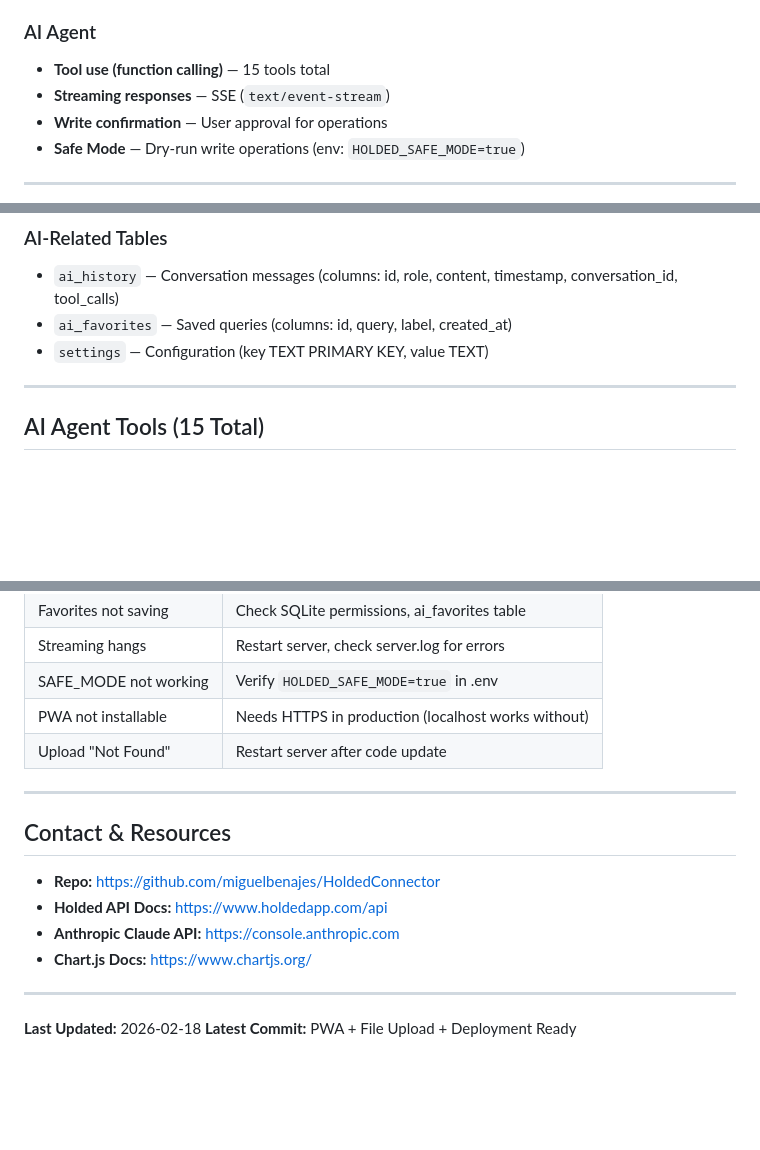
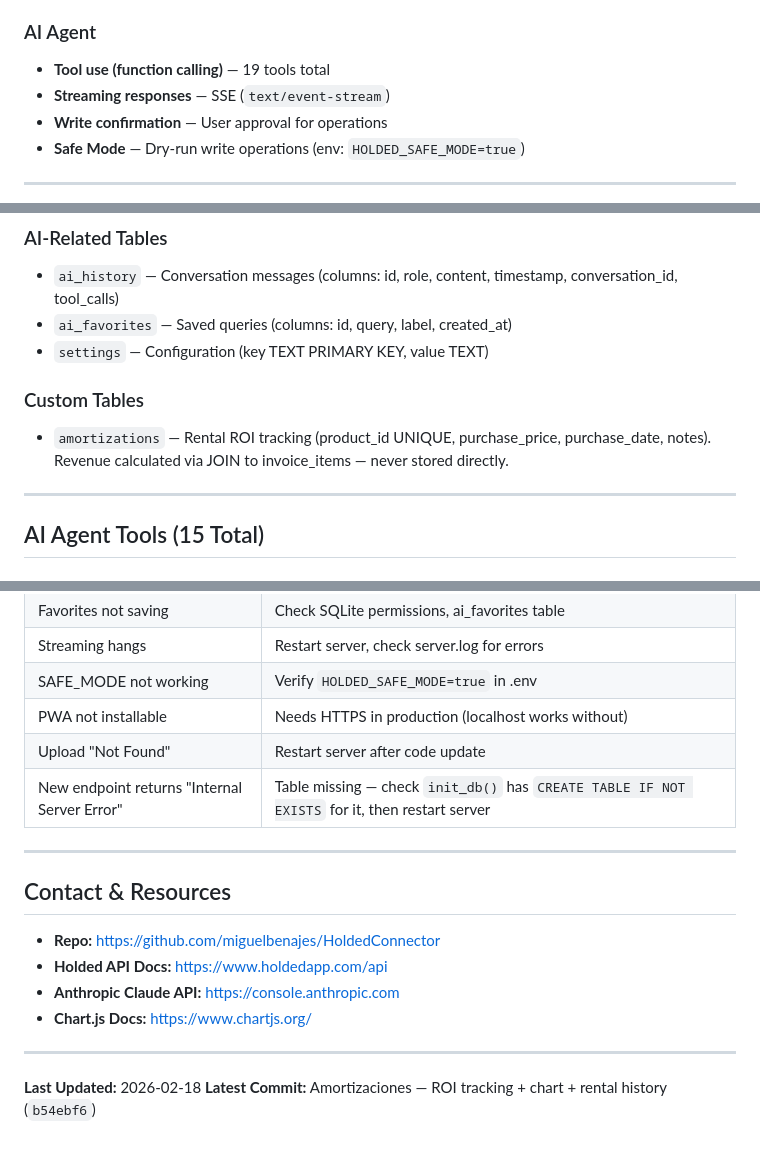
Before and after one commit to miguelbenajes/HoldedConnector, a Markdown page: CLAUDE.md, 3 parts joined by grey strips. Rendered like a GitHub page; blank space fills up the shorter version.

```diff
--- a/CLAUDE.md
+++ b/CLAUDE.md
@@ -21,7 +21,7 @@ FastAPI + Vanilla JS financial dashboard that syncs data from Holded API and inc
 - **Dark theme** — Glassmorphic UI with Tailwind-like colors
 
 ### AI Agent
-- **Tool use (function calling)** — 15 tools total
+- **Tool use (function calling)** — 19 tools total
 - **Streaming responses** — SSE (`text/event-stream`)
 - **Write confirmation** — User approval for operations
 - **Safe Mode** — Dry-run write operations (env: `HOLDED_SAFE_MODE=true`)
@@ -44,6 +44,9 @@ FastAPI + Vanilla JS financial dashboard that syncs data from Holded API and inc
 - `ai_history` — Conversation messages (columns: id, role, content, timestamp, conversation_id, tool_calls)
 - `ai_favorites` — Saved queries (columns: id, query, label, created_at)
 - `settings` — Configuration (key TEXT PRIMARY KEY, value TEXT)
+
+### Custom Tables
+- `amortizations` — Rental ROI tracking (product_id UNIQUE, purchase_price, purchase_date, notes). Revenue calculated via JOIN to invoice_items — never stored directly.
 
 ---
 
@@ -352,6 +372,7 @@ WantedBy=multi-user.target
 | SAFE_MODE not working | Verify `HOLDED_SAFE_MODE=true` in .env |
 | PWA not installable | Needs HTTPS in production (localhost works without) |
 | Upload "Not Found" | Restart server after code update |
+| New endpoint returns "Internal Server Error" | Table missing — check `init_db()` has `CREATE TABLE IF NOT EXISTS` for it, then restart server |
 
 ---
 
@@ -365,4 +386,4 @@ WantedBy=multi-user.target
 ---
 
 **Last Updated:** 2026-02-18
-**Latest Commit:** PWA + File Upload + Deployment Ready
+**Latest Commit:** Amortizaciones — ROI tracking + chart + rental history (`b54ebf6`)
```
Also changed, not shown: other parts of CLAUDE.md (+17 -0 lines).
